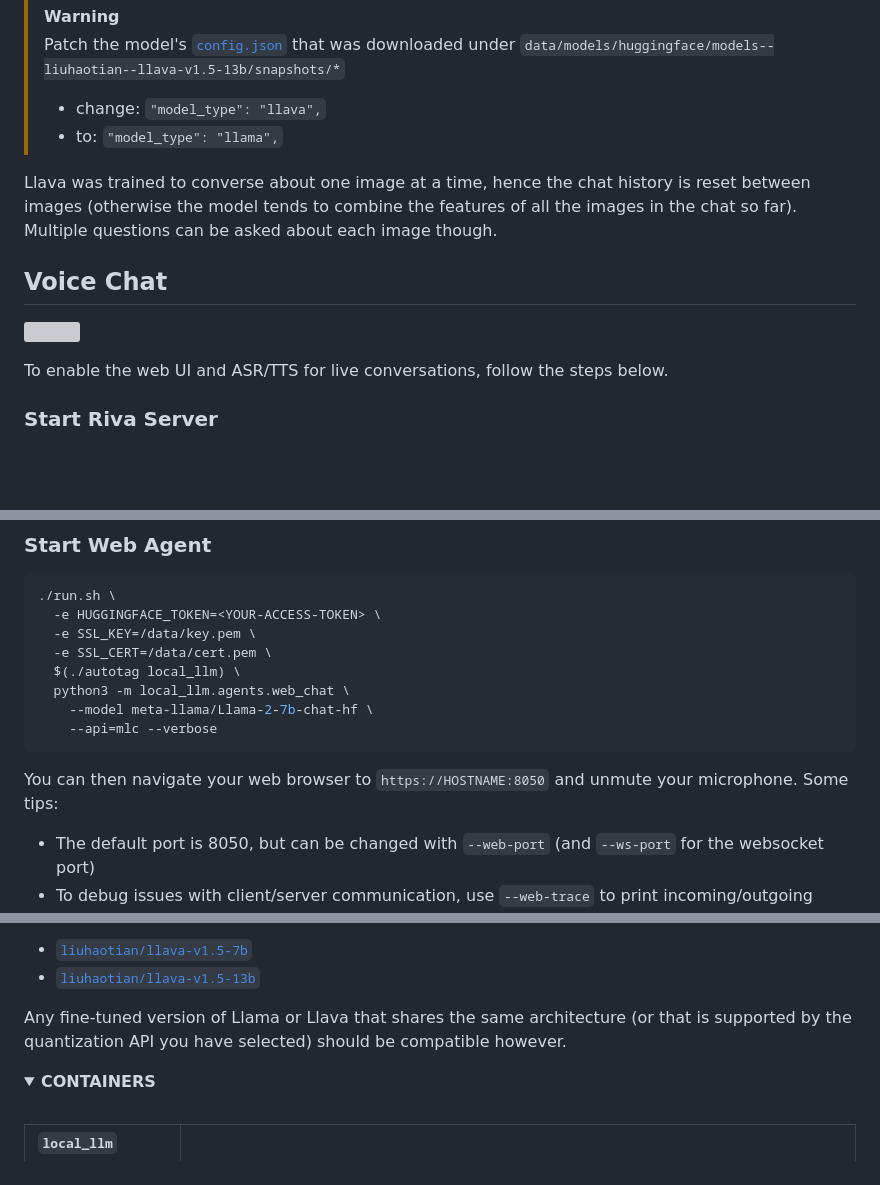
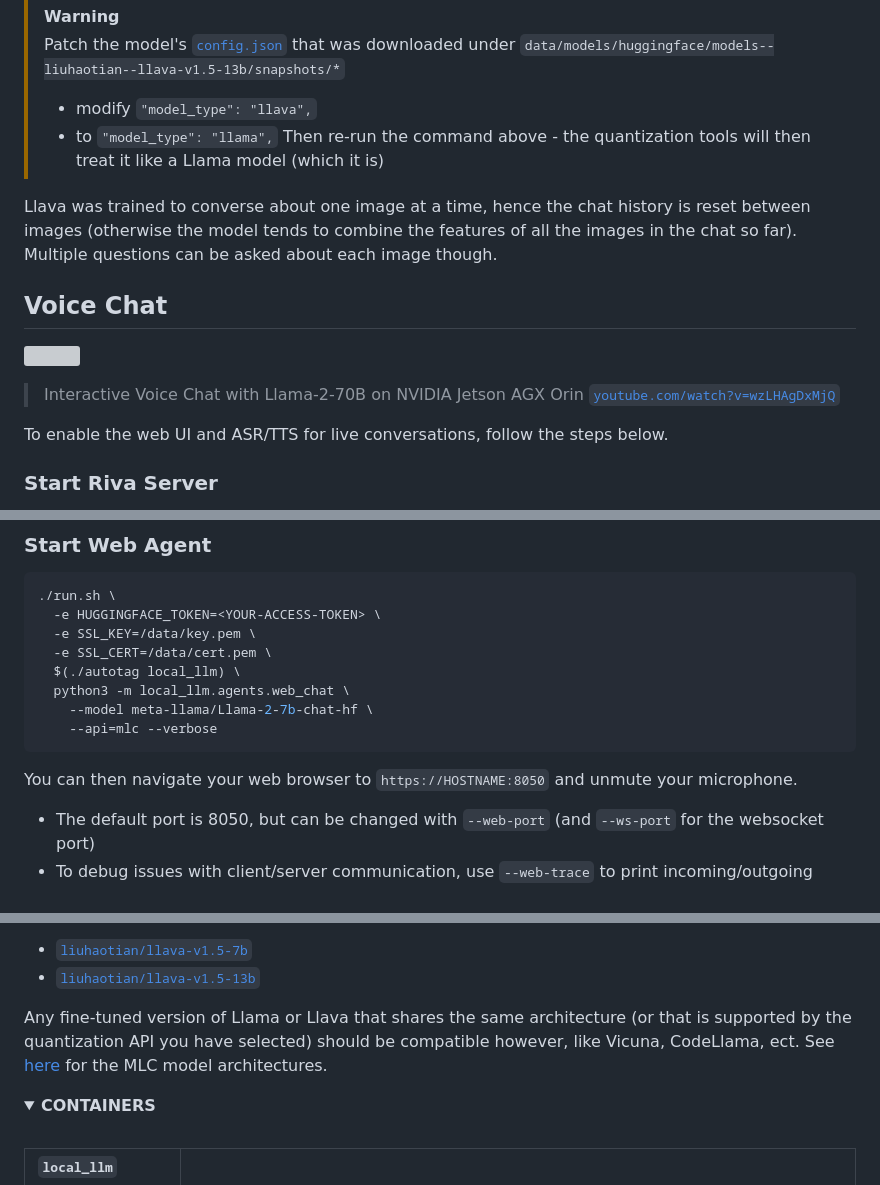
Before and after one commit to rslavin/local-llm, a Markdown page: README.md, 3 parts joined by grey strips. Rendered like a GitHub page; blank space fills up the shorter version; grey boxes are pictures that could not be loaded.

````diff
--- a/README.md
+++ b/README.md
@@ -73,14 +73,16 @@ If you load a Llava vision-language model, you can enter image files into the pr
 
 > [!WARNING]
 > Patch the model's [`config.json`](https://huggingface.co/liuhaotian/llava-v1.5-13b/blob/main/config.json) that was downloaded under `data/models/huggingface/models--liuhaotian--llava-v1.5-13b/snapshots/*`
->   * change:  `"model_type": "llava",`
->   * to: `"model_type": "llama",`
+>   * modify `"model_type": "llava",`
+>   * to `"model_type": "llama",`
+> Then re-run the command above - the quantization tools will then treat it like a Llama model (which it is)
 
 Llava was trained to converse about one image at a time, hence the chat history is reset between images (otherwise the model tends to combine the features of all the images in the chat so far).  Multiple questions can be asked about each image though.
 
 ## Voice Chat
 
 <a href="https://www.youtube.com/watch?v=wzLHAgDxMjQ"><img src="https://raw.githubusercontent.com/dusty-nv/jetson-containers/docs/docs/images/llamaspeak_70b_yt.jpg" width="800px"></a>
+> Interactive Voice Chat with Llama-2-70B on NVIDIA Jetson AGX Orin [`youtube.com/watch?v=wzLHAgDxMjQ`](https://www.youtube.com/watch?v=wzLHAgDxMjQ)
 
 To enable the web UI and ASR/TTS for live conversations, follow the steps below.
 
@@ -122,7 +124,7 @@ You can choose to override this, and it won't re-appear again until you change c
     --api=mlc --verbose
 ```
 
-You can then navigate your web browser to `https://HOSTNAME:8050` and unmute your microphone.  Some tips:
+You can then navigate your web browser to `https://HOSTNAME:8050` and unmute your microphone.
 
 * The default port is 8050, but can be changed with `--web-port` (and `--ws-port` for the websocket port)
 * To debug issues with client/server communication, use `--web-trace` to print incoming/outgoing websocket messages.
@@ -142,7 +144,7 @@ Llama 2:
 * [`liuhaotian/llava-v1.5-7b`](https://huggingface.co/liuhaotian/llava-v1.5-7b)
 * [`liuhaotian/llava-v1.5-13b`](https://huggingface.co/liuhaotian/llava-v1.5-13b)
 
-Any fine-tuned version of Llama or Llava that shares the same architecture (or that is supported by the quantization API you have selected) should be compatible however.
+Any fine-tuned version of Llama or Llava that shares the same architecture (or that is supported by the quantization API you have selected) should be compatible however, like Vicuna, CodeLlama, ect.  See [here](https://github.com/mlc-ai/mlc-llm/tree/main/mlc_llm/relax_model) for the MLC model architectures.
 
 <details open>
 <summary><b><a id="containers">CONTAINERS</a></b></summary>
````
Also changed, not shown: other parts of README.md (+2 -2 lines), docs.md (+8 -6 lines).
